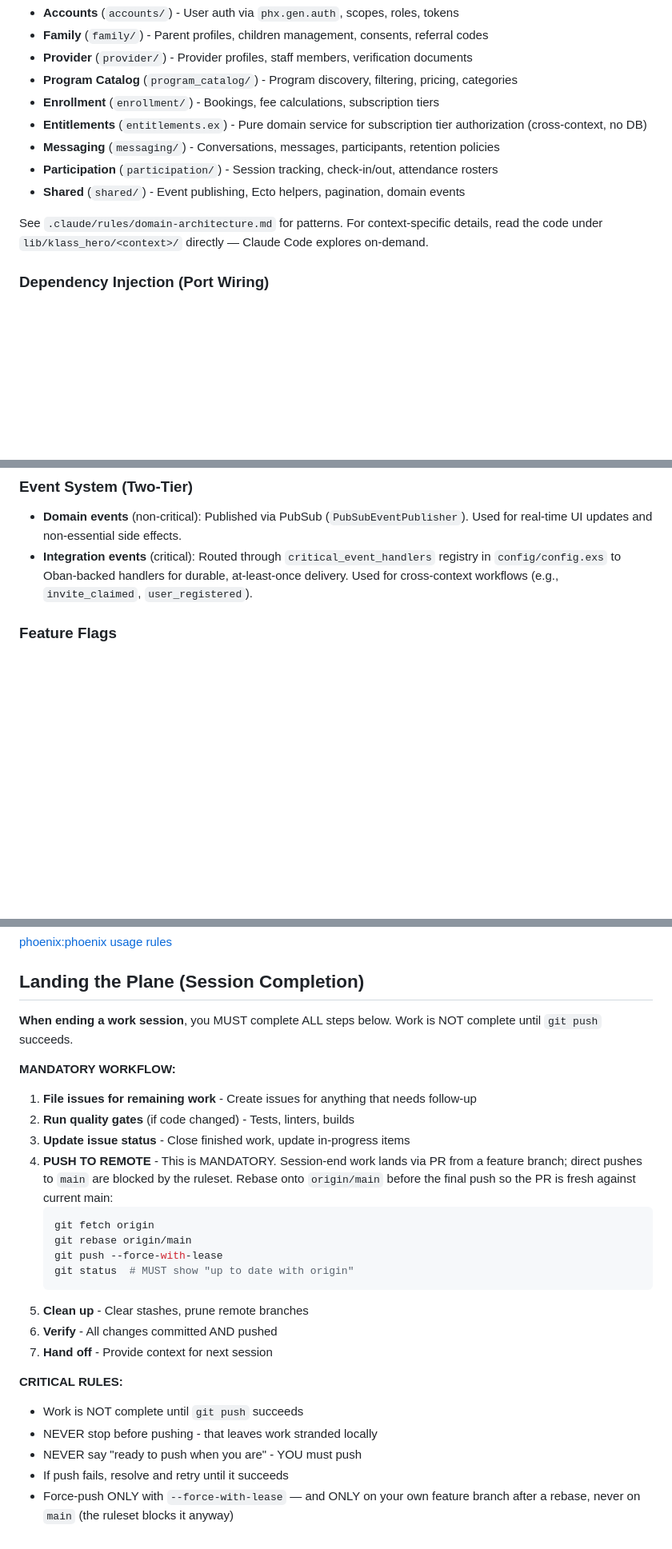
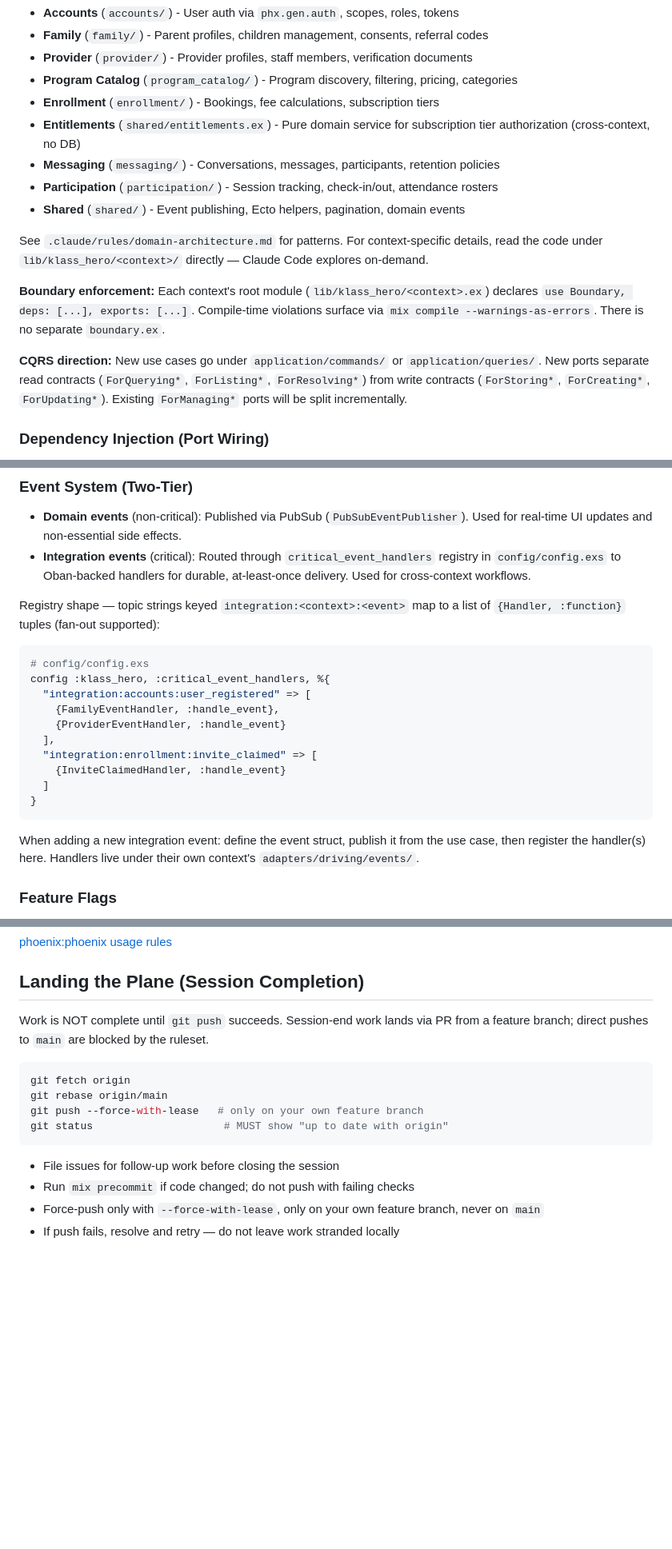
Before and after one commit to MaxPayne89/prime-youth, a Markdown page: CLAUDE.md, 3 parts joined by grey strips. Shown at 80% size. GitHub-like rendering; blank space fills up the shorter version.

Commit message:
docs: tighten CLAUDE.md and architecture pointers
- Fix Entitlements path (shared/entitlements.ex, not root)
- Note Boundary lives in each context root module via use Boundary
- Surface CQRS direction (commands/queries split, port naming)
- Add critical_event_handlers registry shape with example
- Trim Detailed Rules enumeration and compress Landing the Plane
- Replace empty pointer in domain-architecture.md with reading list

````diff
--- a/CLAUDE.md
+++ b/CLAUDE.md
@@ -71,12 +71,16 @@ context/
 - **Provider** (`provider/`) - Provider profiles, staff members, verification documents
 - **Program Catalog** (`program_catalog/`) - Program discovery, filtering, pricing, categories
 - **Enrollment** (`enrollment/`) - Bookings, fee calculations, subscription tiers
-- **Entitlements** (`entitlements.ex`) - Pure domain service for subscription tier authorization (cross-context, no DB)
+- **Entitlements** (`shared/entitlements.ex`) - Pure domain service for subscription tier authorization (cross-context, no DB)
 - **Messaging** (`messaging/`) - Conversations, messages, participants, retention policies
 - **Participation** (`participation/`) - Session tracking, check-in/out, attendance rosters
 - **Shared** (`shared/`) - Event publishing, Ecto helpers, pagination, domain events
 
 See `.claude/rules/domain-architecture.md` for patterns. For context-specific details, read the code under `lib/klass_hero/<context>/` directly — Claude Code explores on-demand.
+
+**Boundary enforcement:** Each context's root module (`lib/klass_hero/<context>.ex`) declares `use Boundary, deps: [...], exports: [...]`. Compile-time violations surface via `mix compile --warnings-as-errors`. There is no separate `boundary.ex`.
+
+**CQRS direction:** New use cases go under `application/commands/` or `application/queries/`. New ports separate read contracts (`ForQuerying*`, `ForListing*`, `ForResolving*`) from write contracts (`ForStoring*`, `ForCreating*`, `ForUpdating*`). Existing `ForManaging*` ports will be split incrementally.
 
 ### Dependency Injection (Port Wiring)
 
@@ -97,7 +101,24 @@ When adding a new port: define the behaviour in `domain/ports/`, implement the a
 ### Event System (Two-Tier)
 
 - **Domain events** (non-critical): Published via PubSub (`PubSubEventPublisher`). Used for real-time UI updates and non-essential side effects.
-- **Integration events** (critical): Routed through `critical_event_handlers` registry in `config/config.exs` to Oban-backed handlers for durable, at-least-once delivery. Used for cross-context workflows (e.g., `invite_claimed`, `user_registered`).
+- **Integration events** (critical): Routed through `critical_event_handlers` registry in `config/config.exs` to Oban-backed handlers for durable, at-least-once delivery. Used for cross-context workflows.
+
+Registry shape — topic strings keyed `integration:<context>:<event>` map to a list of `{Handler, :function}` tuples (fan-out supported):
+
+```elixir
+# config/config.exs
+config :klass_hero, :critical_event_handlers, %{
+  "integration:accounts:user_registered" => [
+    {FamilyEventHandler, :handle_event},
+    {ProviderEventHandler, :handle_event}
+  ],
+  "integration:enrollment:invite_claimed" => [
+    {InviteClaimedHandler, :handle_event}
+  ]
+}
+```
+
+When adding a new integration event: define the event struct, publish it from the use case, then register the handler(s) here. Handlers live under their own context's `adapters/driving/events/`.
 
 ### Feature Flags
 
@@ -231,27 +252,16 @@ _A config-driven dev tool for Elixir projects to manage AGENTS.md files and agen
 
 ## Landing the Plane (Session Completion)
 
-**When ending a work session**, you MUST complete ALL steps below. Work is NOT complete until `git push` succeeds.
+Work is NOT complete until `git push` succeeds. Session-end work lands via PR from a feature branch; direct pushes to `main` are blocked by the ruleset.
 
-**MANDATORY WORKFLOW:**
+```bash
+git fetch origin
+git rebase origin/main
+git push --force-with-lease   # only on your own feature branch
+git status                     # MUST show "up to date with origin"
+```
 
-1. **File issues for remaining work** - Create issues for anything that needs follow-up
-2. **Run quality gates** (if code changed) - Tests, linters, builds
-3. **Update issue status** - Close finished work, update in-progress items
-4. **PUSH TO REMOTE** - This is MANDATORY. Session-end work lands via PR from a feature branch; direct pushes to `main` are blocked by the ruleset. Rebase onto `origin/main` before the final push so the PR is fresh against current main:
-   ```bash
-   git fetch origin
-   git rebase origin/main
-   git push --force-with-lease
-   git status  # MUST show "up to date with origin"
-   ```
-5. **Clean up** - Clear stashes, prune remote branches
-6. **Verify** - All changes committed AND pushed
-7. **Hand off** - Provide context for next session
-
-**CRITICAL RULES:**
-- Work is NOT complete until `git push` succeeds
-- NEVER stop before pushing - that leaves work stranded locally
-- NEVER say "ready to push when you are" - YOU must push
-- If push fails, resolve and retry until it succeeds
-- Force-push ONLY with `--force-with-lease` — and ONLY on your own feature branch after a rebase, never on `main` (the ruleset blocks it anyway)
+- File issues for follow-up work before closing the session
+- Run `mix precommit` if code changed; do not push with failing checks
+- Force-push only with `--force-with-lease`, only on your own feature branch, never on `main`
+- If push fails, resolve and retry — do not leave work stranded locally
````
Also changed, not shown: other parts of CLAUDE.md (+1 -1 lines), .claude/rules/domain-architecture.md (+6 -3 lines).
